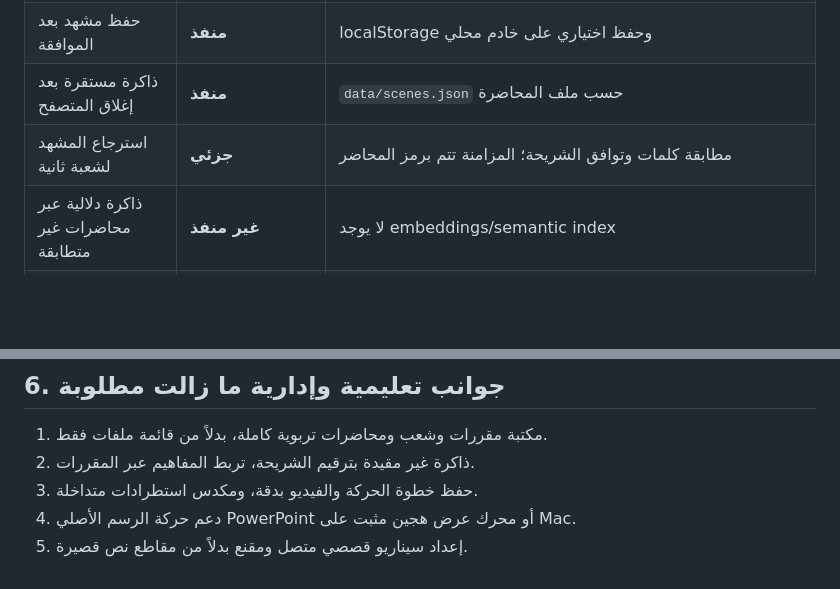
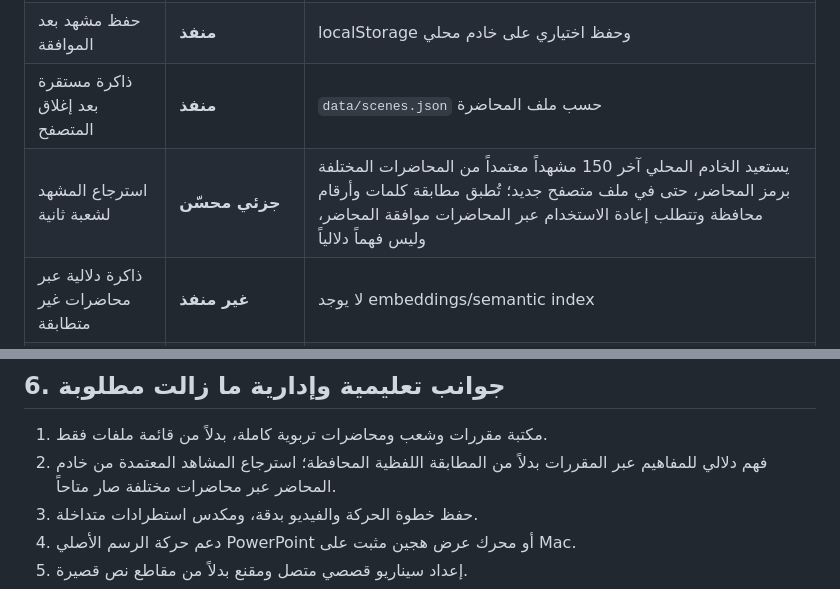
Before and after one commit to ProfAlfailakawi/alfa-cognitive-stage, a Markdown page: docs/SPEC_STATUS_AR.md, 2 parts joined by grey strips. Rendered like a GitHub page; blank space fills up the shorter version.

Commit message:
docs: mark secure durable cross-lecture retrieval as partial, not semantic intelligence

```diff
--- a/docs/SPEC_STATUS_AR.md
+++ b/docs/SPEC_STATUS_AR.md
@@ -104,7 +104,7 @@
 | عدم استهلاك API لإظهار مشهد محفوظ | **منفذ** | إعادة رسم SVG محلياً |
 | حفظ مشهد بعد الموافقة | **منفذ** | localStorage وحفظ اختياري على خادم محلي |
 | ذاكرة مستقرة بعد إغلاق المتصفح | **منفذ** | `data/scenes.json` حسب ملف المحاضرة |
-| استرجاع المشهد لشعبة ثانية | **جزئي** | مطابقة كلمات وتوافق الشريحة؛ المزامنة تتم برمز المحاضر |
+| استرجاع المشهد لشعبة ثانية | **جزئي محسّن** | يستعيد الخادم المحلي آخر 150 مشهداً معتمداً من المحاضرات المختلفة برمز المحاضر، حتى في ملف متصفح جديد؛ تُطبق مطابقة كلمات وأرقام محافظة وتتطلب إعادة الاستخدام عبر المحاضرات موافقة المحاضر، وليس فهماً دلالياً |
 | ذاكرة دلالية عبر محاضرات غير متطابقة | **غير منفذ** | لا يوجد embeddings/semantic index |
 | حفظ رفض/تفضيلات المحاضر والتعلم منه | **جزئي — ذاكرة تجاهل محلية منفذة** | يتذكر المتصفح رفض نفس العبارة في الشريحة والمحاضرة لمدة 14 يوماً؛ بحد 80 قراراً وزر مسح، دون حفظ نص جديد أو استخدام API. لا يوجد تعلّم دلالي للتفضيلات عبر المقررات |
 | ربط OpenAI API اختيارياً | **منفذ برمجياً** | Responses API على الخادم |
@@ -118,7 +118,7 @@
 ## 6. جوانب تعليمية وإدارية ما زالت مطلوبة
 
 1. مكتبة مقررات وشعب ومحاضرات تربوية كاملة، بدلاً من قائمة ملفات فقط.
-2. ذاكرة غير مقيدة بترقيم الشريحة، تربط المفاهيم عبر المقررات.
+2. فهم دلالي للمفاهيم عبر المقررات بدلاً من المطابقة اللفظية المحافظة؛ استرجاع المشاهد المعتمدة من خادم المحاضر عبر محاضرات مختلفة صار متاحاً.
 3. حفظ خطوة الحركة والفيديو بدقة، ومكدس استطرادات متداخلة.
 4. دعم حركة الرسم الأصلي PowerPoint أو محرك عرض هجين مثبت على Mac.
 5. إعداد سيناريو قصصي متصل ومقنع بدلاً من مقاطع نص قصيرة.
```
